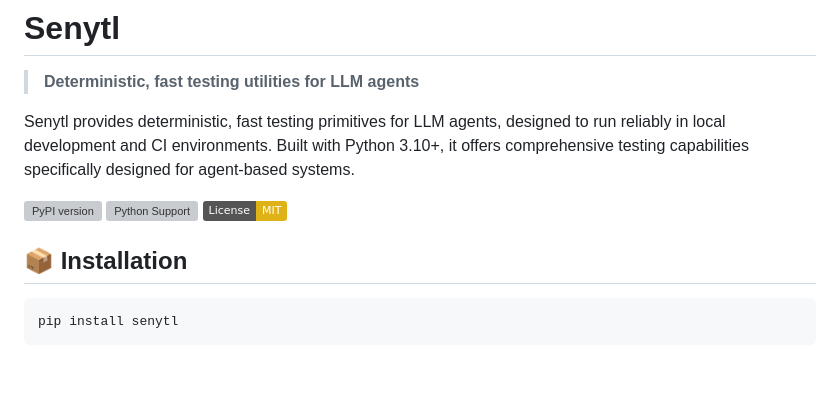
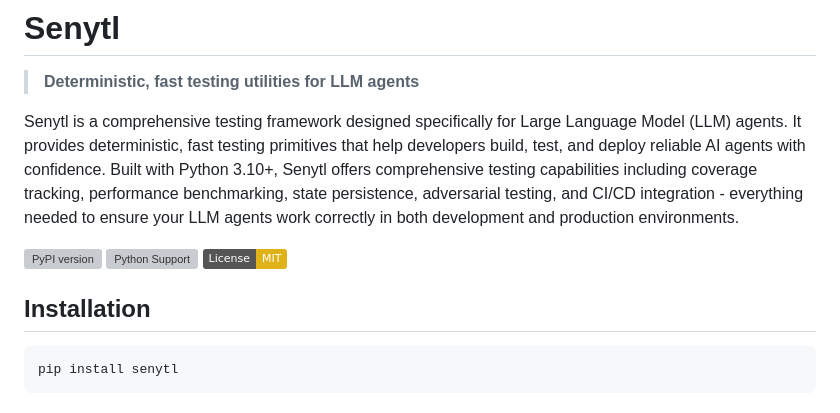
Before and after one commit to FFFSTANZA/SENTINEL, a Markdown page: README.md, the part around one of its changes. Rendered like a GitHub page; badges without logos; blank space fills up the shorter version; grey boxes are pictures that could not be loaded.

````diff
--- a/README.md
+++ b/README.md
@@ -2,13 +2,13 @@
 
 > **Deterministic, fast testing utilities for LLM agents**
 
-Senytl provides deterministic, fast testing primitives for LLM agents, designed to run reliably in local development and CI environments. Built with Python 3.10+, it offers comprehensive testing capabilities specifically designed for agent-based systems.
+Senytl is a comprehensive testing framework designed specifically for Large Language Model (LLM) agents. It provides deterministic, fast testing primitives that help developers build, test, and deploy reliable AI agents with confidence. Built with Python 3.10+, Senytl offers comprehensive testing capabilities including coverage tracking, performance benchmarking, state persistence, adversarial testing, and CI/CD integration - everything needed to ensure your LLM agents work correctly in both development and production environments.
 
 [![PyPI version](https://badge.fury.io/py/senytl.svg)](https://badge.fury.io/py/senytl)
 [![Python Support](https://img.shields.io/pypi/pyversions/senytl.svg)](https://pypi.org/project/senytl/)
 [![License: MIT](https://img.shields.io/badge/License-MIT-yellow.svg)](https://opensource.org/licenses/MIT)
 
-## 📦 Installation
+## Installation
 
 ```bash
 pip install senytl
````
Also changed, not shown: other parts of README.md (+17 -17 lines).
